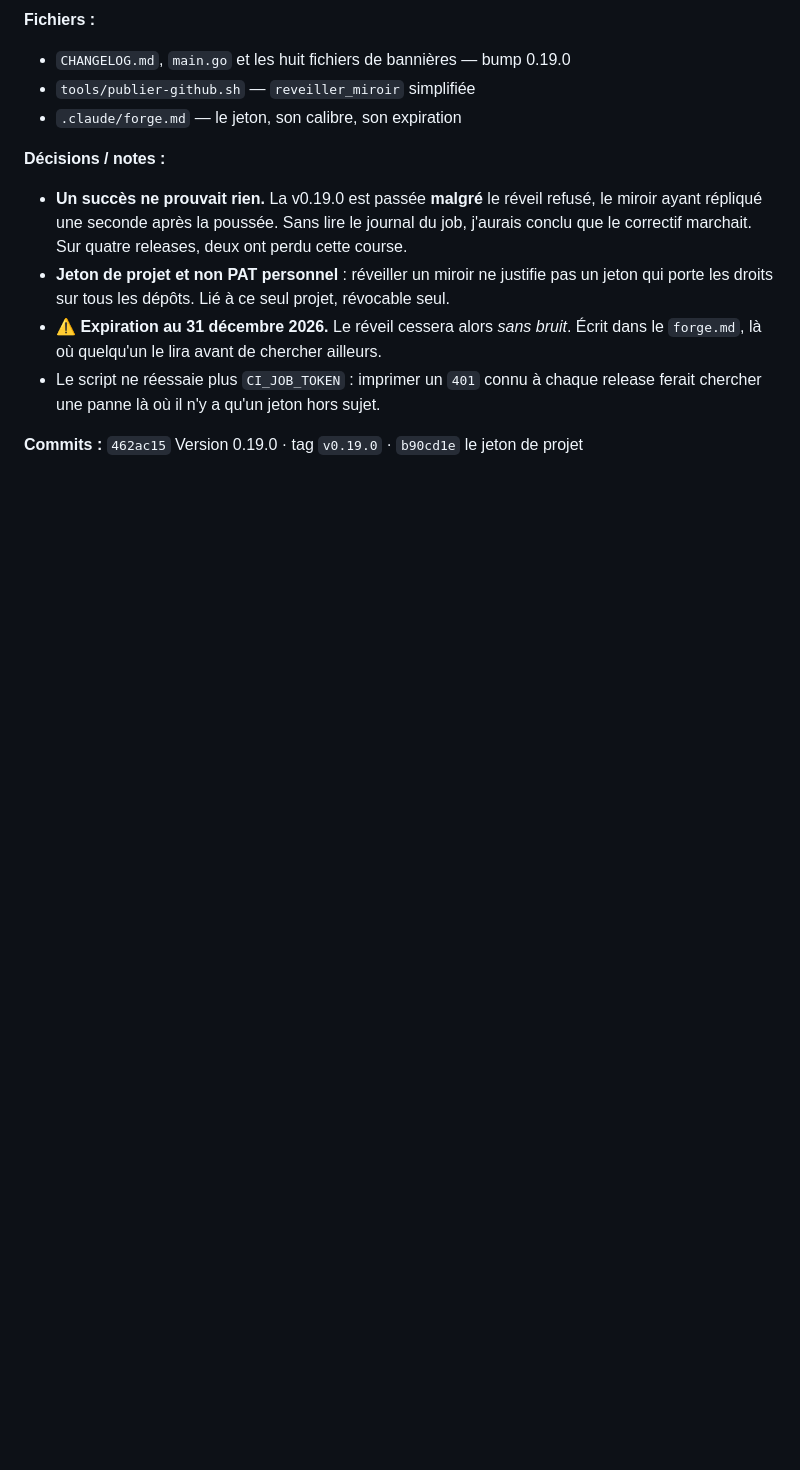
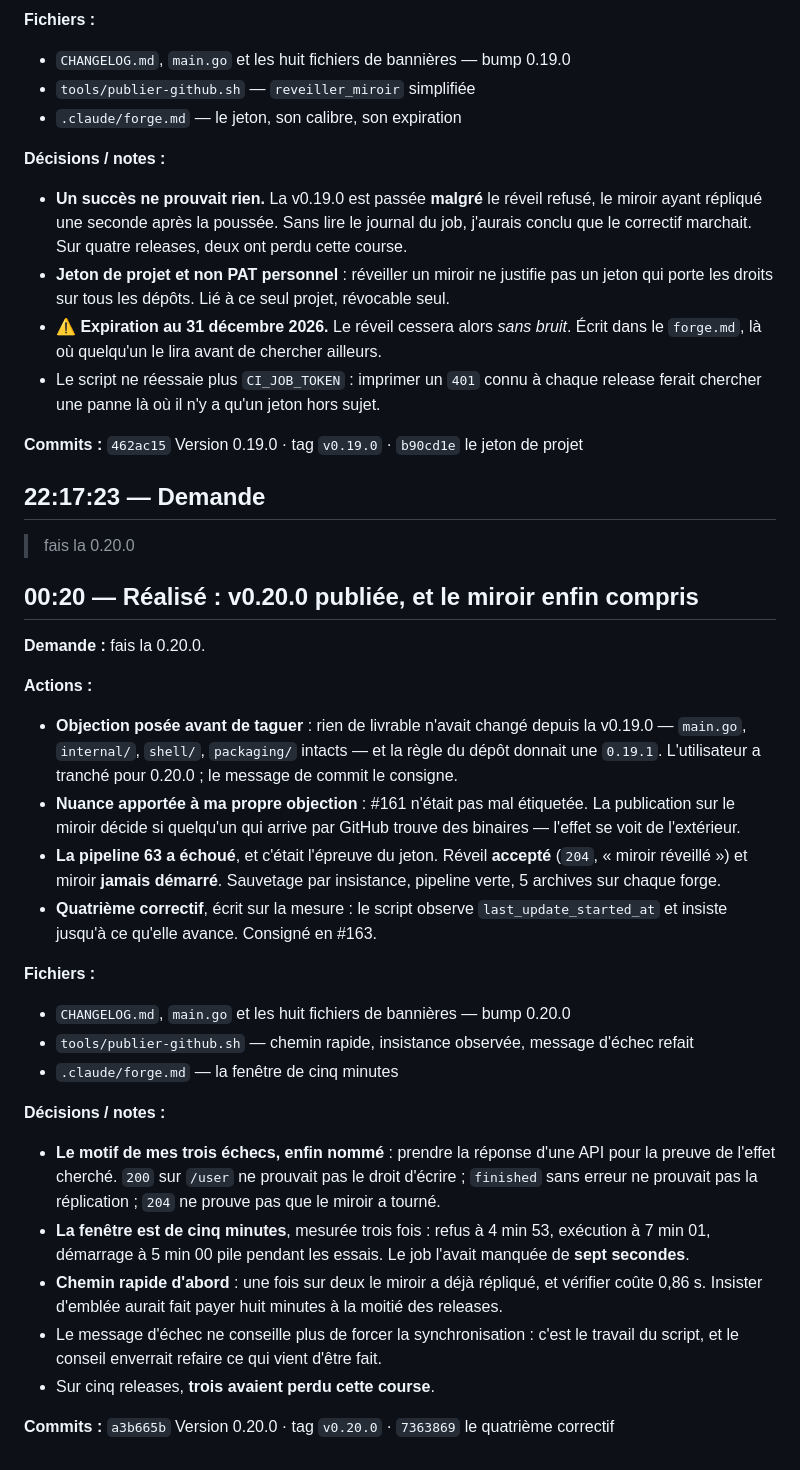
Before and after one commit to Yves848/jigger, a Markdown page: docs/historique/2026-09-05.md, the part around the change. GitHub-like rendering; blank space fills up the shorter version.

Commit message:
Journal du 5 septembre : la v0.20.0 et le miroir enfin compris
Consigne la publication de la 0.20.0, l'objection posée avant de taguer, et surtout le motif
commun de mes trois échecs sur le miroir : prendre la réponse d'une API pour la preuve de
l'effet cherché.

Retient la mesure qui manquait — la fenêtre de cinq minutes, vérifiée trois fois — et le fait
que le job l'avait manquée de sept secondes. Le quatrième correctif observe le démarrage réel
du miroir au lieu de faire confiance à un code HTTP.

Co-Authored-By: Claude Opus 5 (1M context) <noreply@anthropic.com>
Claude-Session: https://claude.ai/code/session_01JwGbc1VeSbRo8gMi4wqaSo

```diff
--- a/docs/historique/2026-09-05.md
+++ b/docs/historique/2026-09-05.md
@@ -656,3 +656,45 @@ pousse l'automatisation plus loin, soit on stoppe. »
   ferait chercher une panne là où il n'y a qu'un jeton hors sujet.
 
 **Commits :** `462ac15` Version 0.19.0 · tag `v0.19.0` · `b90cd1e` le jeton de projet
+
+## 22:17:23 — Demande
+
+> fais la 0.20.0
+
+## 00:20 — Réalisé : v0.20.0 publiée, et le miroir enfin compris
+
+**Demande :** fais la 0.20.0.
+
+**Actions :**
+- **Objection posée avant de taguer** : rien de livrable n'avait changé depuis la v0.19.0 —
+  `main.go`, `internal/`, `shell/`, `packaging/` intacts — et la règle du dépôt donnait une
+  `0.19.1`. L'utilisateur a tranché pour 0.20.0 ; le message de commit le consigne.
+- **Nuance apportée à ma propre objection** : #161 n'était pas mal étiquetée. La publication
+  sur le miroir décide si quelqu'un qui arrive par GitHub trouve des binaires — l'effet se
+  voit de l'extérieur.
+- **La pipeline 63 a échoué**, et c'était l'épreuve du jeton. Réveil **accepté**
+  (`204`, « miroir réveillé ») et miroir **jamais démarré**. Sauvetage par insistance,
+  pipeline verte, 5 archives sur chaque forge.
+- **Quatrième correctif**, écrit sur la mesure : le script observe `last_update_started_at`
+  et insiste jusqu'à ce qu'elle avance. Consigné en #163.
+
+**Fichiers :**
+- `CHANGELOG.md`, `main.go` et les huit fichiers de bannières — bump 0.20.0
+- `tools/publier-github.sh` — chemin rapide, insistance observée, message d'échec refait
+- `.claude/forge.md` — la fenêtre de cinq minutes
+
+**Décisions / notes :**
+- **Le motif de mes trois échecs, enfin nommé** : prendre la réponse d'une API pour la preuve
+  de l'effet cherché. `200` sur `/user` ne prouvait pas le droit d'écrire ;
+  `finished` sans erreur ne prouvait pas la réplication ; `204` ne prouve pas que le miroir
+  a tourné.
+- **La fenêtre est de cinq minutes**, mesurée trois fois : refus à 4 min 53, exécution à
+  7 min 01, démarrage à 5 min 00 pile pendant les essais. Le job l'avait manquée de
+  **sept secondes**.
+- **Chemin rapide d'abord** : une fois sur deux le miroir a déjà répliqué, et vérifier coûte
+  0,86 s. Insister d'emblée aurait fait payer huit minutes à la moitié des releases.
+- Le message d'échec ne conseille plus de forcer la synchronisation : c'est le travail du
+  script, et le conseil enverrait refaire ce qui vient d'être fait.
+- Sur cinq releases, **trois avaient perdu cette course**.
+
+**Commits :** `a3b665b` Version 0.20.0 · tag `v0.20.0` · `7363869` le quatrième correctif
```
